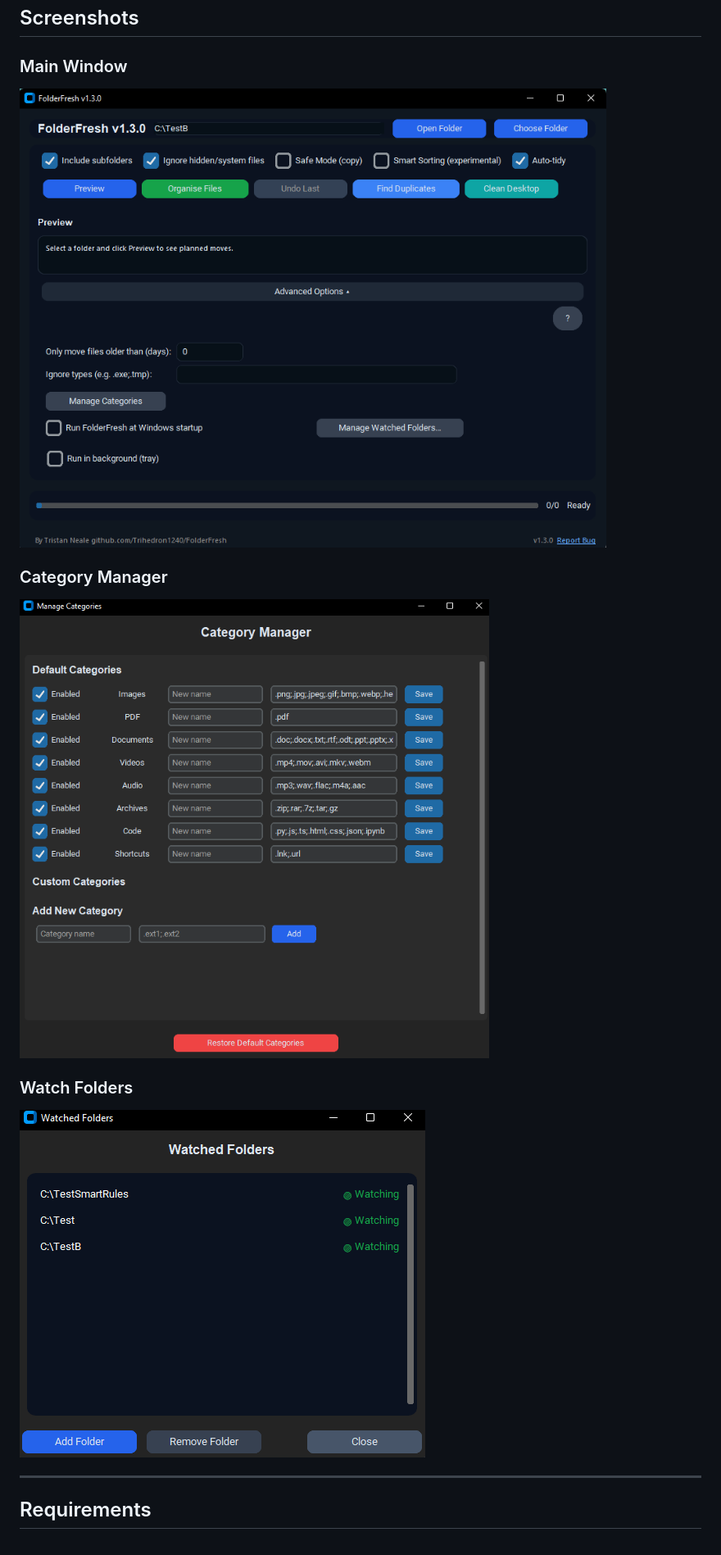
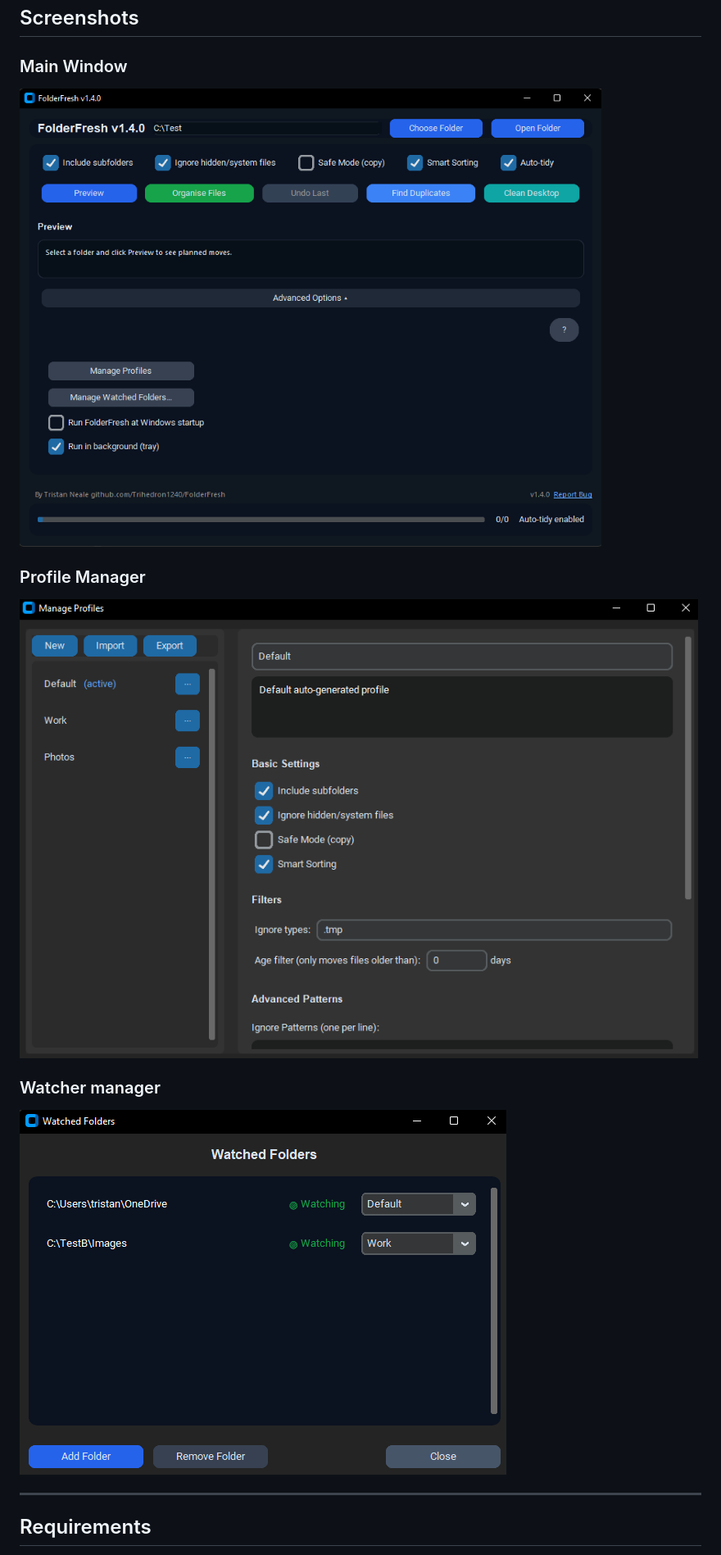
Before and after one commit to Trihedron1240/FolderFresh, a Markdown page: README.md, the part around the change printed below. Shown: that part at 82% size. Drawn GitHub-style; pictures changed too: screenshots/1.3.0_main.png (deleted), screenshots/Main_window_1.4.0.png (added), screenshots/Manage_categories.png (deleted).

```diff
--- a/README.md
+++ b/README.md
@@ -88,13 +120,13 @@ Desktop
 ## Screenshots
 
 ### Main Window
-![Main Window](screenshots/1.3.0_main.png)
+![Main Window](screenshots/Main_window_1.4.0.png)
 
-### Category Manager
-![Category customisation](screenshots/Manage_categories.png)
+### Profile Manager
+![Category customisation](screenshots/Profile_manager.png)
 
-### Watch Folders
-![Watch Folders](screenshots/Watch_folders.png)
+### Watcher manager
+![Watch Folders](screenshots/Watcher_manager.png)
 
 ---
 
```
Also changed, not shown: other parts of README.md (+74 -41 lines), 3 other files.
